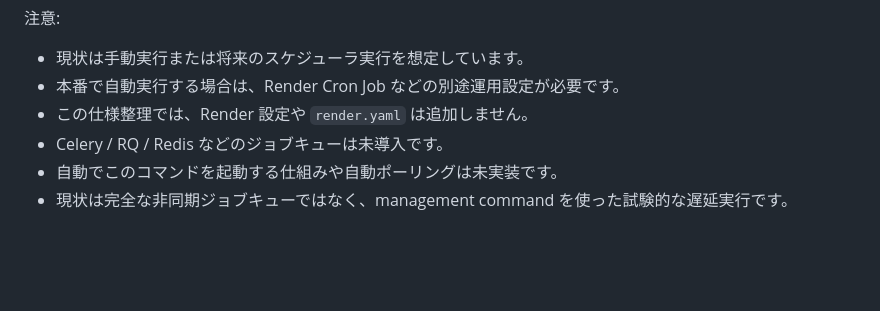
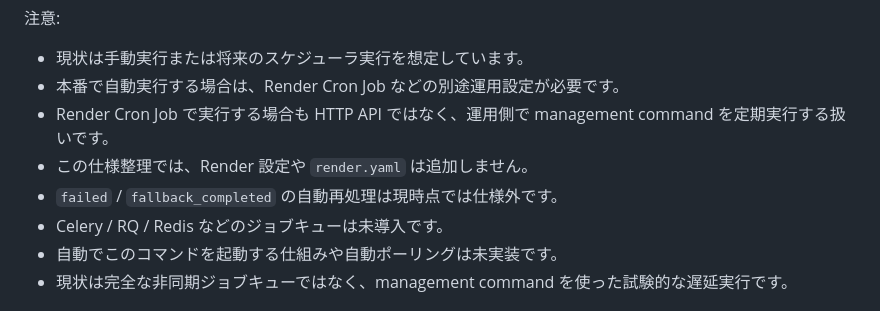
Before and after one commit to ssster32/grid-journey-porfo, a Markdown page: API_SPEC.md, the part around the change. Rendered like a GitHub page; blank space fills up the shorter version.

```diff
--- a/API_SPEC.md
+++ b/API_SPEC.md
@@ -526,7 +526,9 @@ python manage.py process_pending_grid_areas --limit 1
 
 - 現状は手動実行または将来のスケジューラ実行を想定しています。
 - 本番で自動実行する場合は、Render Cron Job などの別途運用設定が必要です。
+- Render Cron Job で実行する場合も HTTP API ではなく、運用側で management command を定期実行する扱いです。
 - この仕様整理では、Render 設定や `render.yaml` は追加しません。
+- `failed` / `fallback_completed` の自動再処理は現時点では仕様外です。
 - Celery / RQ / Redis などのジョブキューは未導入です。
 - 自動でこのコマンドを起動する仕組みや自動ポーリングは未実装です。
 - 現状は完全な非同期ジョブキューではなく、management command を使った試験的な遅延実行です。
```
Also changed, not shown: memo.md (+96 -0 lines).
